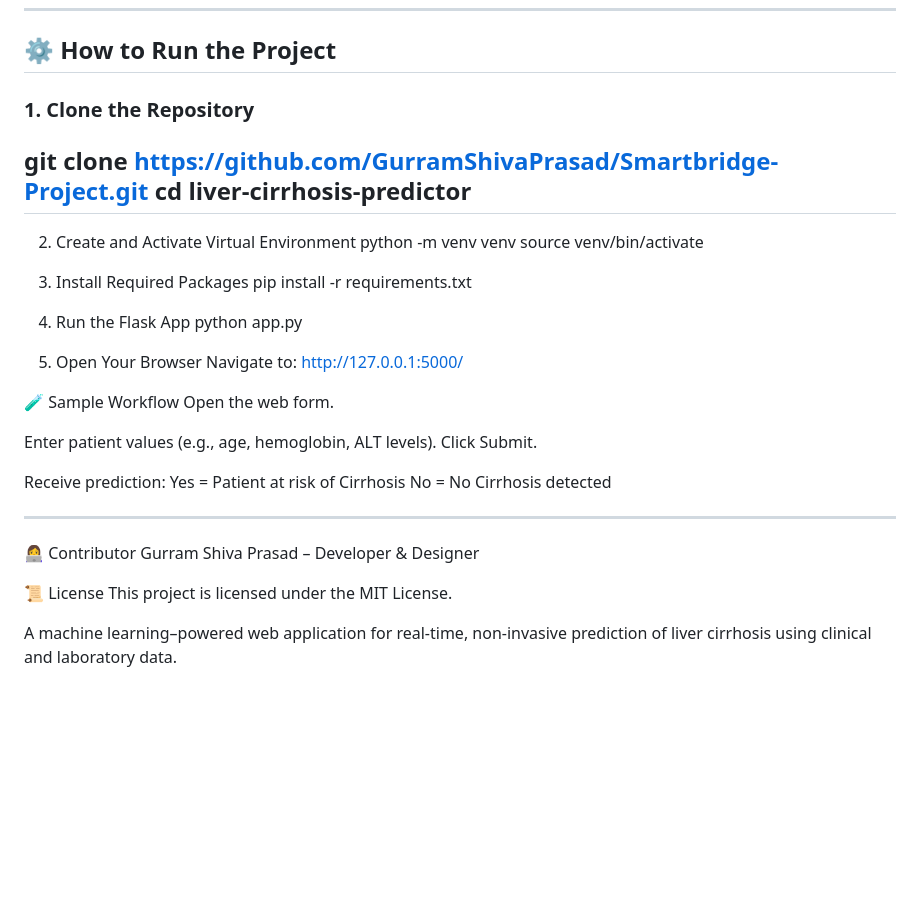
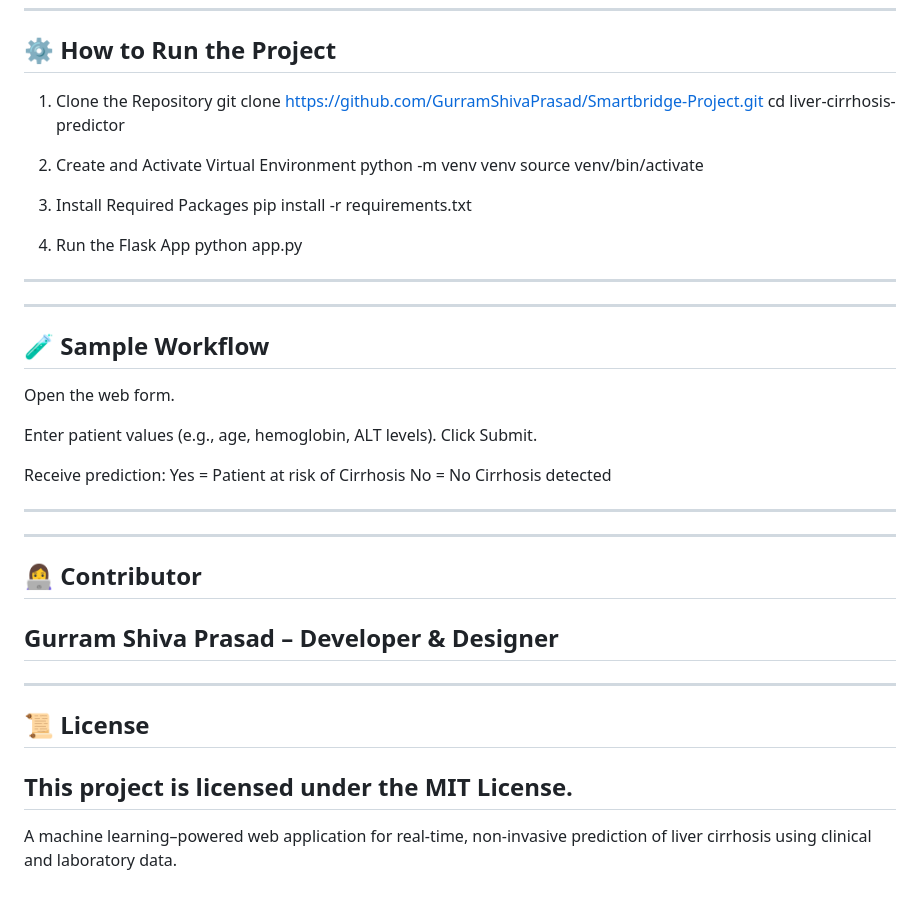
Before and after one commit to GurramShivaPrasad/Smartbridge-Project, a Markdown page: README.md, the part around the change. Drawn GitHub-style; blank space fills up the shorter version.

```diff
--- a/README.md
+++ b/README.md
@@ -73,11 +73,10 @@ liver-cirrhosis-predictor/
 
 ## ⚙️ How to Run the Project
 
-### 1. Clone the Repository
-
+1. Clone the Repository
 git clone https://github.com/GurramShivaPrasad/Smartbridge-Project.git
 cd liver-cirrhosis-predictor
----
+
 2. Create and Activate Virtual Environment
 python -m venv venv
 source venv/bin/activate
@@ -88,12 +87,11 @@ pip install -r requirements.txt
 4. Run the Flask App
 python app.py
 
-5. Open Your Browser
-Navigate to:
-http://127.0.0.1:5000/
+---
 
+---
 
-🧪 Sample Workflow
+## 🧪 Sample Workflow
 Open the web form.
 
 Enter patient values (e.g., age, hemoglobin, ALT levels).
@@ -104,11 +102,12 @@ Yes = Patient at risk of Cirrhosis
 No = No Cirrhosis detected
 
 ---
-
-👩‍💻 Contributor
+---
+## 👩‍💻 Contributor
 Gurram Shiva Prasad – Developer & Designer
-
-📜 License
+---
+---
+## 📜 License
 This project is licensed under the MIT License.
-
+---
 A machine learning–powered web application for real-time, non-invasive prediction of liver cirrhosis using clinical and laboratory data.
```
